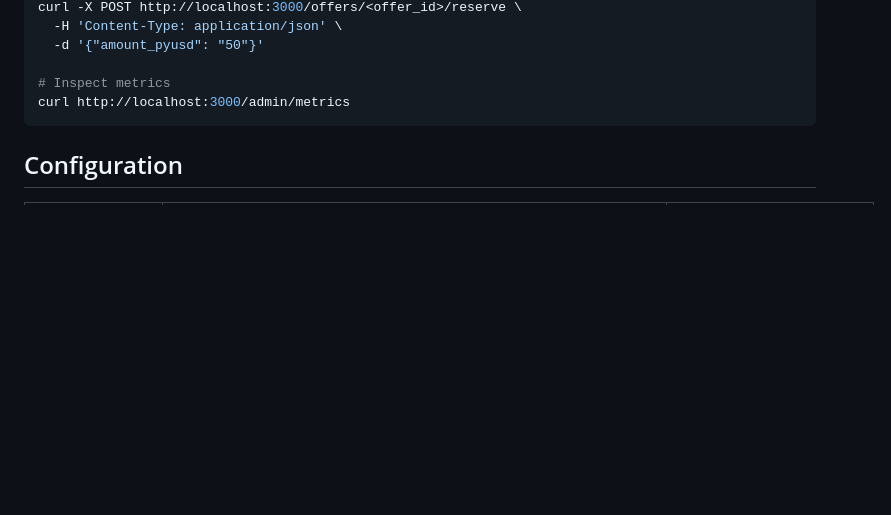
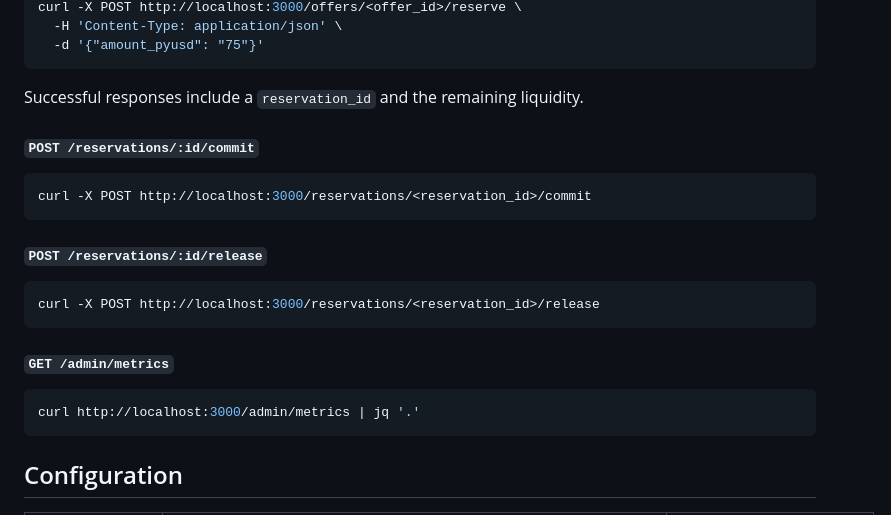
Before and after one commit to dev-zaid/Pyrex-ETHGlobal25, a Markdown page: orderbook-service/README.md, the part around the change printed below. GitHub-like rendering; blank space fills up the shorter version.

````diff
--- a/orderbook-service/README.md
+++ b/orderbook-service/README.md
@@ -74,9 +113,22 @@ curl 'http://localhost:3000/offers?limit=20&sort=rate_desc'
 curl -X POST http://localhost:3000/offers/<offer_id>/reserve \
   -H 'Content-Type: application/json' \
-  -d '{"amount_pyusd": "50"}'
+  -d '{"amount_pyusd": "75"}'
+```
+Successful responses include a `reservation_id` and the remaining liquidity.
 
-# Inspect metrics
-curl http://localhost:3000/admin/metrics
+#### `POST /reservations/:id/commit`
+```bash
+curl -X POST http://localhost:3000/reservations/<reservation_id>/commit
+```
+
+#### `POST /reservations/:id/release`
+```bash
+curl -X POST http://localhost:3000/reservations/<reservation_id>/release
+```
+
+#### `GET /admin/metrics`
+```bash
+curl http://localhost:3000/admin/metrics | jq '.'
 ```
 
 ## Configuration
````
Also changed, not shown: other parts of orderbook-service/README.md (+53 -14 lines).
